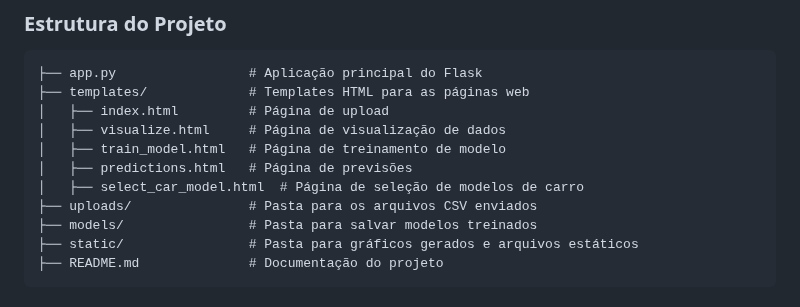
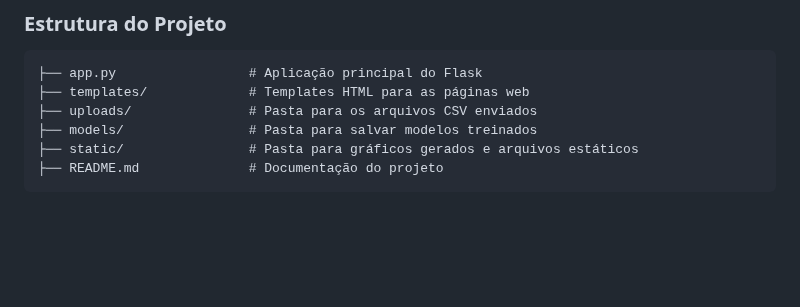
Before and after one commit to Gustavo-Lucio/AverageCarPrices, a Markdown page: README.md, the part around the change. Rendered like a GitHub page; blank space fills up the shorter version.

````diff
--- a/README.md
+++ b/README.md
@@ -97,11 +97,6 @@ Este projeto é um aplicativo web baseado em Flask, projetado para preprocessame
 ```plaintext
 ├── app.py                 # Aplicação principal do Flask
 ├── templates/             # Templates HTML para as páginas web
-│   ├── index.html         # Página de upload
-│   ├── visualize.html     # Página de visualização de dados
-│   ├── train_model.html   # Página de treinamento de modelo
-│   ├── predictions.html   # Página de previsões
-│   ├── select_car_model.html  # Página de seleção de modelos de carro
 ├── uploads/               # Pasta para os arquivos CSV enviados
 ├── models/                # Pasta para salvar modelos treinados
 ├── static/                # Pasta para gráficos gerados e arquivos estáticos
````
